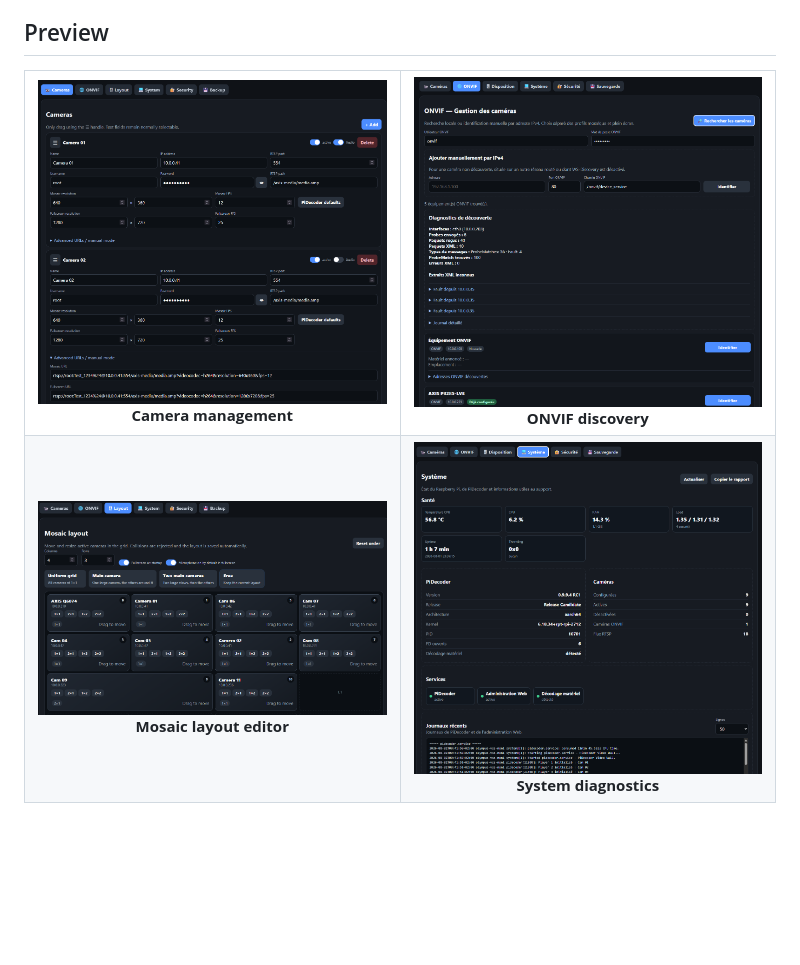
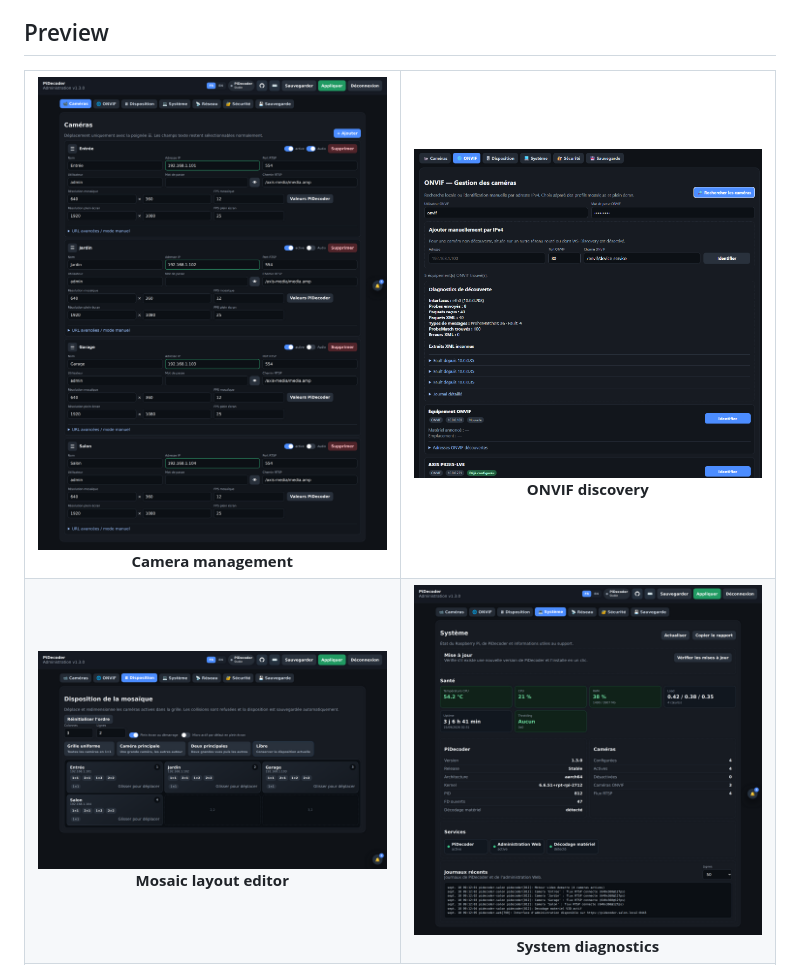
Before and after one commit to PiDecoder/PiDecoder, a Markdown page: README.md, the part around one of its changes. Drawn GitHub-style; blank space fills up the shorter version.

Commit message:
docs: super README avec bannière et captures d'écran actuelles

```diff
--- a/README.md
+++ b/README.md
@@ -152,19 +152,19 @@ Some cameras limit the number or total frame rate of simultaneous streams. When
 <table>
   <tr>
     <td width="50%" align="center">
-      <img src="docs/images/cameras.png" alt="PiDecoder camera management"><br>
+      <img src="docs/images/screenshot-cameras.png" width="100%" alt="PiDecoder camera management"><br>
       <strong>Camera management</strong>
     </td>
     <td width="50%" align="center">
-      <img src="docs/images/onvif.png" alt="PiDecoder ONVIF discovery"><br>
+      <img src="docs/images/onvif.png" width="100%" alt="PiDecoder ONVIF discovery"><br>
       <strong>ONVIF discovery</strong>
     </td>
   </tr>
   <tr>
     <td width="50%" align="center">
-      <img src="docs/images/layout.png" alt="PiDecoder layout editor"><br>
+      <img src="docs/images/screenshot-disposition.png" width="100%" alt="PiDecoder mosaic layout editor"><br>
       <strong>Mosaic layout editor</strong>
     </td>
     <td width="50%" align="center">
-      <img src="docs/images/system.png" alt="PiDecoder system diagnostics"><br>
+      <img src="docs/images/screenshot-systeme.png" width="100%" alt="PiDecoder system diagnostics"><br>
       <strong>System diagnostics</strong>
```
Also changed, not shown: other parts of README.md (+6 -0 lines).
